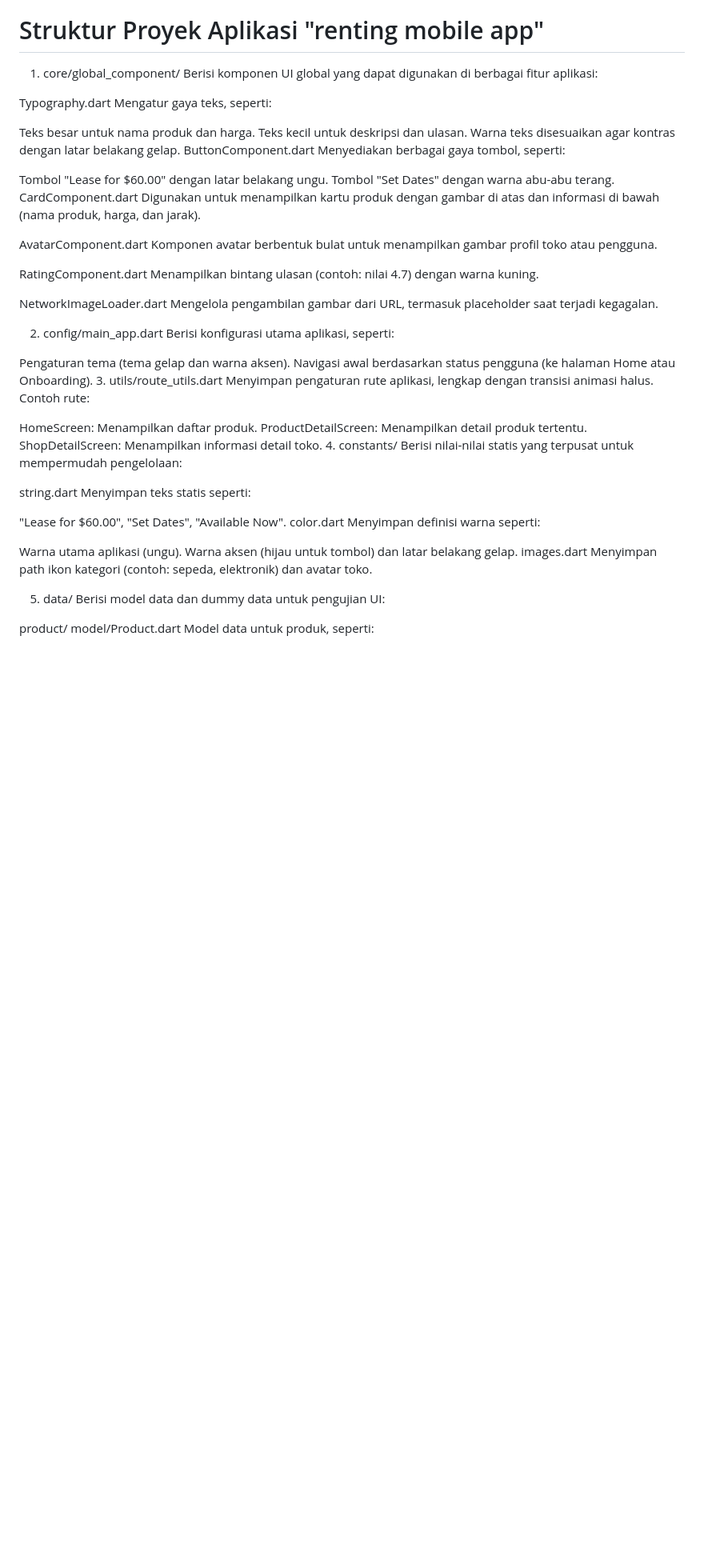
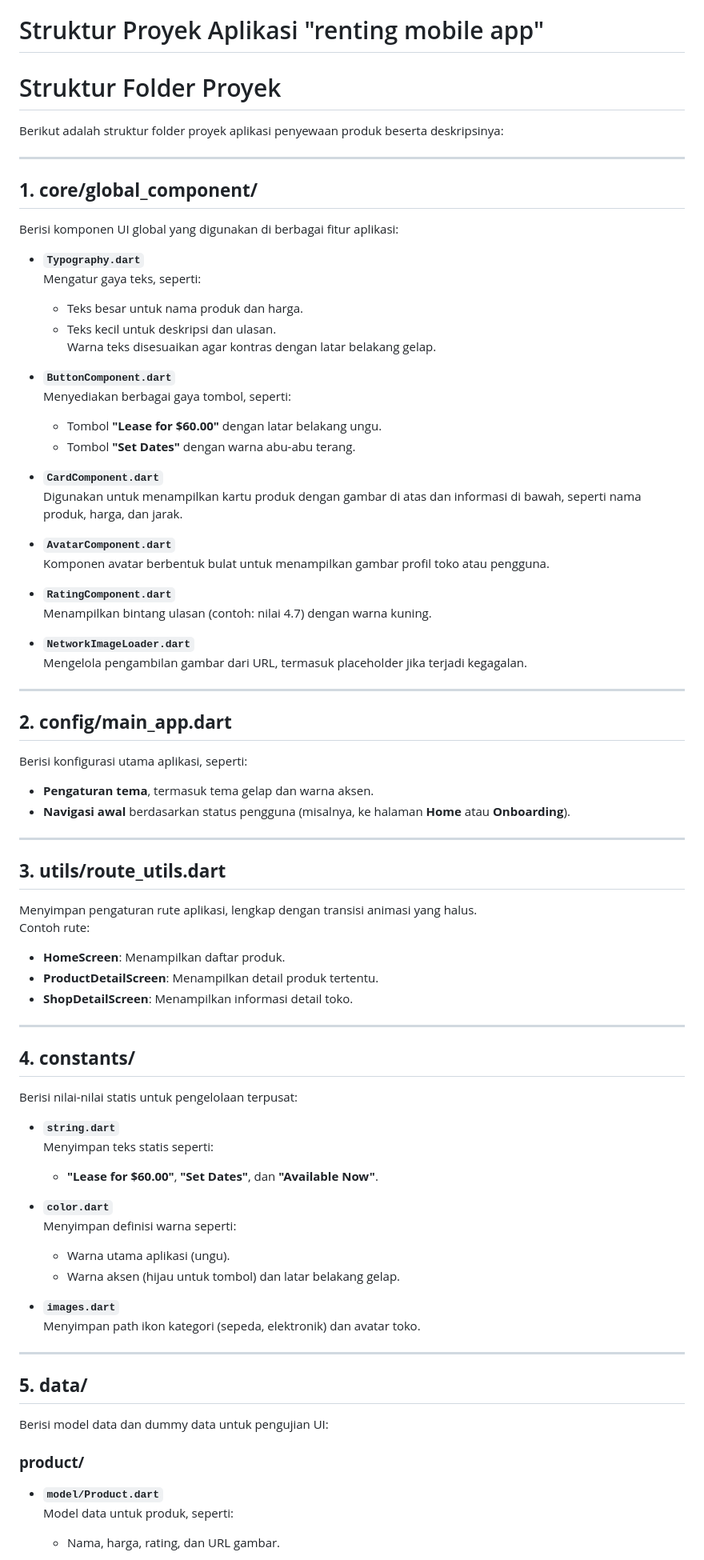
Before and after one commit to zeys0/renting_mobile_app, a Markdown page: README.md, the part around one of its changes. Shown at 80% size. GitHub-like rendering; blank space fills up the shorter version.

```diff
--- a/README.md
+++ b/README.md
@@ -75,63 +75,78 @@ features/
 
 # Struktur Proyek Aplikasi "renting mobile app"
 
-1. core/global_component/
-Berisi komponen UI global yang dapat digunakan di berbagai fitur aplikasi:
+# Struktur Folder Proyek
 
-Typography.dart
-Mengatur gaya teks, seperti:
+Berikut adalah struktur folder proyek aplikasi penyewaan produk beserta deskripsinya:
 
-Teks besar untuk nama produk dan harga.
-Teks kecil untuk deskripsi dan ulasan.
-Warna teks disesuaikan agar kontras dengan latar belakang gelap.
-ButtonComponent.dart
-Menyediakan berbagai gaya tombol, seperti:
+---
 
-Tombol "Lease for $60.00" dengan latar belakang ungu.
-Tombol "Set Dates" dengan warna abu-abu terang.
-CardComponent.dart
-Digunakan untuk menampilkan kartu produk dengan gambar di atas dan informasi di bawah (nama produk, harga, dan jarak).
+## **1. core/global_component/**
+Berisi komponen UI global yang digunakan di berbagai fitur aplikasi:
 
-AvatarComponent.dart
-Komponen avatar berbentuk bulat untuk menampilkan gambar profil toko atau pengguna.
+- **`Typography.dart`**
+  Mengatur gaya teks, seperti:
+  - Teks besar untuk nama produk dan harga.
+  - Teks kecil untuk deskripsi dan ulasan.
+  Warna teks disesuaikan agar kontras dengan latar belakang gelap.
 
-RatingComponent.dart
-Menampilkan bintang ulasan (contoh: nilai 4.7) dengan warna kuning.
+- **`ButtonComponent.dart`**
+  Menyediakan berbagai gaya tombol, seperti:
+  - Tombol **"Lease for $60.00"** dengan latar belakang ungu.
+  - Tombol **"Set Dates"** dengan warna abu-abu terang.
 
-NetworkImageLoader.dart
-Mengelola pengambilan gambar dari URL, termasuk placeholder saat terjadi kegagalan.
+- **`CardComponent.dart`**
+  Digunakan untuk menampilkan kartu produk dengan gambar di atas dan informasi di bawah, seperti nama produk, harga, dan jarak.
 
-2. config/main_app.dart
+- **`AvatarComponent.dart`**
+  Komponen avatar berbentuk bulat untuk menampilkan gambar profil toko atau pengguna.
+
+- **`RatingComponent.dart`**
+  Menampilkan bintang ulasan (contoh: nilai 4.7) dengan warna kuning.
+
+- **`NetworkImageLoader.dart`**
+  Mengelola pengambilan gambar dari URL, termasuk placeholder jika terjadi kegagalan.
+
+---
+
+## **2. config/main_app.dart**
 Berisi konfigurasi utama aplikasi, seperti:
+- **Pengaturan tema**, termasuk tema gelap dan warna aksen.
+- **Navigasi awal** berdasarkan status pengguna (misalnya, ke halaman **Home** atau **Onboarding**).
 
-Pengaturan tema (tema gelap dan warna aksen).
-Navigasi awal berdasarkan status pengguna (ke halaman Home atau Onboarding).
-3. utils/route_utils.dart
-Menyimpan pengaturan rute aplikasi, lengkap dengan transisi animasi halus.
+---
+
+## **3. utils/route_utils.dart**
+Menyimpan pengaturan rute aplikasi, lengkap dengan transisi animasi yang halus.
 Contoh rute:
+- **HomeScreen**: Menampilkan daftar produk.
+- **ProductDetailScreen**: Menampilkan detail produk tertentu.
+- **ShopDetailScreen**: Menampilkan informasi detail toko.
 
-HomeScreen: Menampilkan daftar produk.
-ProductDetailScreen: Menampilkan detail produk tertentu.
-ShopDetailScreen: Menampilkan informasi detail toko.
-4. constants/
-Berisi nilai-nilai statis yang terpusat untuk mempermudah pengelolaan:
+---
 
-string.dart
-Menyimpan teks statis seperti:
+## **4. constants/**
+Berisi nilai-nilai statis untuk pengelolaan terpusat:
 
-"Lease for $60.00", "Set Dates", "Available Now".
-color.dart
-Menyimpan definisi warna seperti:
+- **`string.dart`**
+  Menyimpan teks statis seperti:
+  - **"Lease for $60.00"**, **"Set Dates"**, dan **"Available Now"**.
 
-Warna utama aplikasi (ungu).
-Warna aksen (hijau untuk tombol) dan latar belakang gelap.
-images.dart
-Menyimpan path ikon kategori (contoh: sepeda, elektronik) dan avatar toko.
+- **`color.dart`**
+  Menyimpan definisi warna seperti:
+  - Warna utama aplikasi (ungu).
+  - Warna aksen (hijau untuk tombol) dan latar belakang gelap.
 
-5. data/
+- **`images.dart`**
+  Menyimpan path ikon kategori (sepeda, elektronik) dan avatar toko.
+
+---
+
+## **5. data/**
 Berisi model data dan dummy data untuk pengujian UI:
 
-product/
-model/Product.dart
-Model data untuk produk, seperti:
+### **product/**
+- **`model/Product.dart`**
+  Model data untuk produk, seperti:
+  - Nama, harga, rating, dan URL gambar.
 
```
Also changed, not shown: other parts of README.md (+57 -49 lines).
